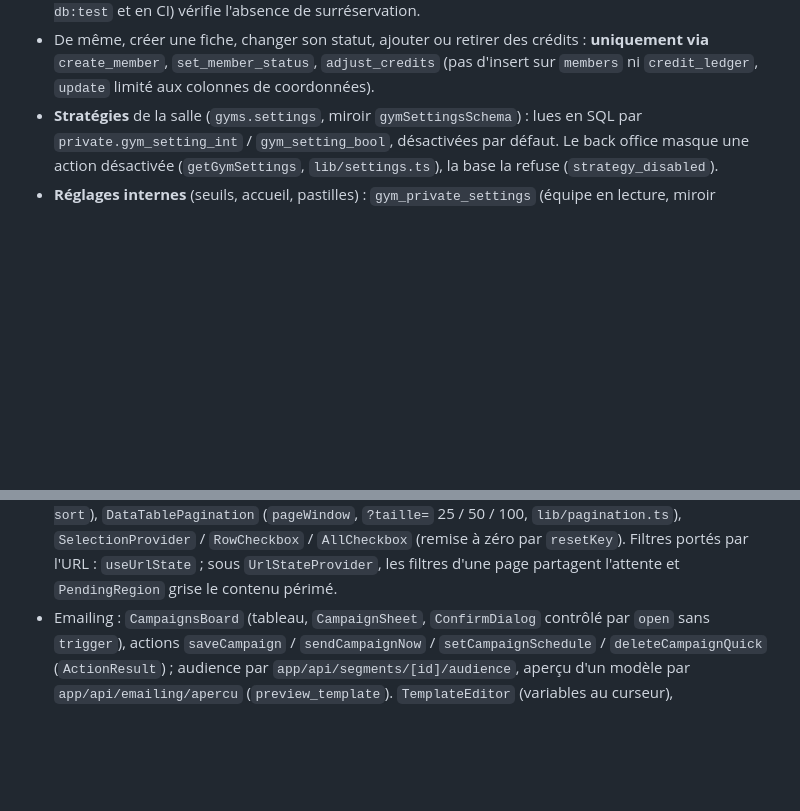
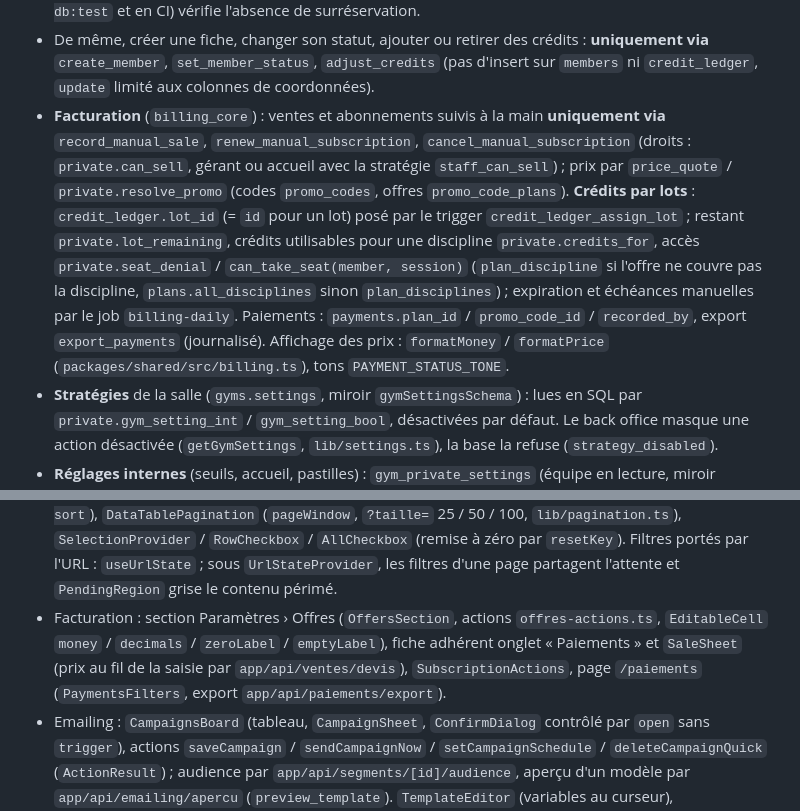
Before and after one commit to KorentinBusnel/salle-de-sport, a Markdown page: CLAUDE.md, 2 parts joined by grey strips. GitHub-like rendering; blank space fills up the shorter version.

Commit message:
Docs PR A : décisions de facturation, conventions
Co-Authored-By: Claude Opus 5.5 <noreply@anthropic.com>
Claude-Session: https://claude.ai/code/session_01LWYoX1abmkJ4QYnyNxwCyB

```diff
--- a/CLAUDE.md
+++ b/CLAUDE.md
@@ -108,6 +108,18 @@ En session cloud, démarrer Supabase sans les services inutiles :
 - De même, créer une fiche, changer son statut, ajouter ou retirer des crédits : **uniquement via**
   `create_member`, `set_member_status`, `adjust_credits` (pas d'insert sur `members` ni
   `credit_ledger`, `update` limité aux colonnes de coordonnées).
+- **Facturation** (`billing_core`) : ventes et abonnements suivis à la main **uniquement via**
+  `record_manual_sale`, `renew_manual_subscription`, `cancel_manual_subscription` (droits :
+  `private.can_sell`, gérant ou accueil avec la stratégie `staff_can_sell`) ; prix par
+  `price_quote` / `private.resolve_promo` (codes `promo_codes`, offres `promo_code_plans`).
+  **Crédits par lots** : `credit_ledger.lot_id` (= `id` pour un lot) posé par le trigger
+  `credit_ledger_assign_lot` ; restant `private.lot_remaining`, crédits utilisables pour une
+  discipline `private.credits_for`, accès `private.seat_denial` / `can_take_seat(member, session)`
+  (`plan_discipline` si l'offre ne couvre pas la discipline, `plans.all_disciplines` sinon
+  `plan_disciplines`) ; expiration et échéances manuelles par le job `billing-daily`. Paiements :
+  `payments.plan_id` / `promo_code_id` / `recorded_by`, export `export_payments` (journalisé).
+  Affichage des prix : `formatMoney` / `formatPrice` (`packages/shared/src/billing.ts`), tons
+  `PAYMENT_STATUS_TONE`.
 - **Stratégies** de la salle (`gyms.settings`, miroir `gymSettingsSchema`) : lues en SQL par
   `private.gym_setting_int` / `gym_setting_bool`, désactivées par défaut. Le back office masque
   une action désactivée (`getGymSettings`, `lib/settings.ts`), la base la refuse
@@ -271,6 +283,10 @@ min, max)` — défauts identiques des deux côtés. Écriture des deux familles
   `SelectionProvider` / `RowCheckbox` / `AllCheckbox` (remise à zéro par `resetKey`). Filtres
   portés par l'URL : `useUrlState` ; sous `UrlStateProvider`, les filtres d'une page partagent
   l'attente et `PendingRegion` grise le contenu périmé.
+- Facturation : section Paramètres › Offres (`OffersSection`, actions `offres-actions.ts`,
+  `EditableCell` `money` / `decimals` / `zeroLabel` / `emptyLabel`), fiche adhérent onglet
+  « Paiements » et `SaleSheet` (prix au fil de la saisie par `app/api/ventes/devis`),
+  `SubscriptionActions`, page `/paiements` (`PaymentsFilters`, export `app/api/paiements/export`).
 - Emailing : `CampaignsBoard` (tableau, `CampaignSheet`, `ConfirmDialog` contrôlé par `open` sans
   `trigger`), actions `saveCampaign` / `sendCampaignNow` / `setCampaignSchedule` /
   `deleteCampaignQuick` (`ActionResult`) ; audience par `app/api/segments/[id]/audience`, aperçu
```
Also changed, not shown: BRIEF.md (+1 -0 lines).
